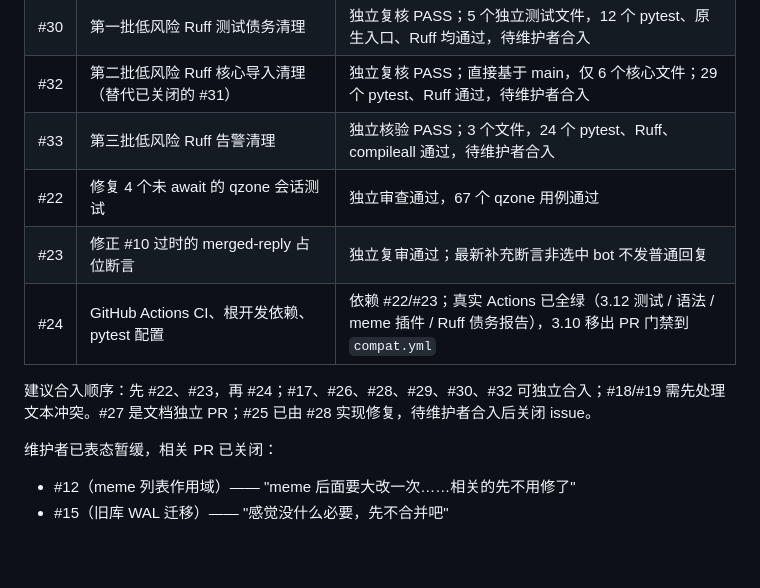
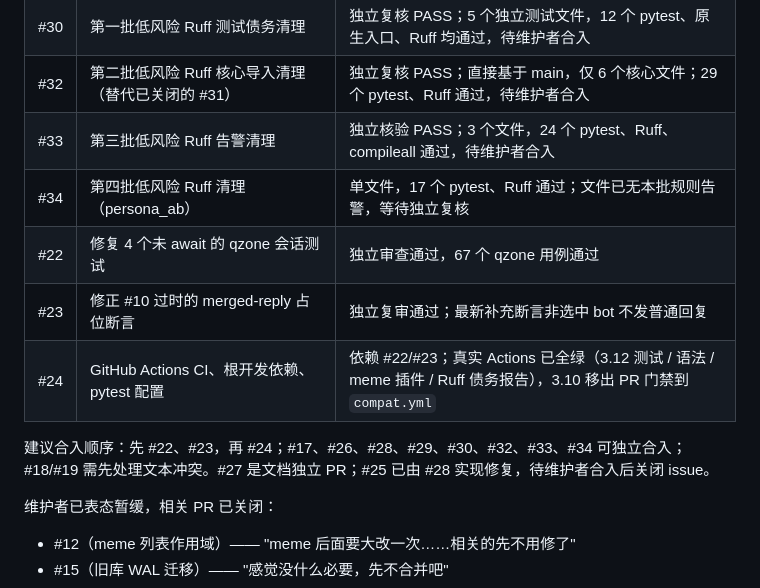
Before and after one commit to CarefreeSongs712/mohobot, a Markdown page: TODO.md, the part around the change. Drawn GitHub-style; blank space fills up the shorter version.

Commit message:
docs: 记录 Ruff 第四批清理 PR34

```diff
--- a/TODO.md
+++ b/TODO.md
@@ -27,11 +27,12 @@
 | #30 | 第一批低风险 Ruff 测试债务清理 | 独立复核 PASS；5 个独立测试文件，12 个 pytest、原生入口、Ruff 均通过，待维护者合入 |
 | #32 | 第二批低风险 Ruff 核心导入清理（替代已关闭的 #31） | 独立复核 PASS；直接基于 main，仅 6 个核心文件；29 个 pytest、Ruff 通过，待维护者合入 |
 | #33 | 第三批低风险 Ruff 告警清理 | 独立核验 PASS；3 个文件，24 个 pytest、Ruff、compileall 通过，待维护者合入 |
+| #34 | 第四批低风险 Ruff 清理（persona_ab） | 单文件，17 个 pytest、Ruff 通过；文件已无本批规则告警，等待独立复核 |
 | #22 | 修复 4 个未 await 的 qzone 会话测试 | 独立审查通过，67 个 qzone 用例通过 |
 | #23 | 修正 #10 过时的 merged-reply 占位断言 | 独立复审通过；最新补充断言非选中 bot 不发普通回复 |
 | #24 | GitHub Actions CI、根开发依赖、pytest 配置 | 依赖 #22/#23；真实 Actions 已全绿（3.12 测试 / 语法 / meme 插件 / Ruff 债务报告），3.10 移出 PR 门禁到 `compat.yml` |
 
-建议合入顺序：先 #22、#23，再 #24；#17、#26、#28、#29、#30、#32 可独立合入；#18/#19 需先处理文本冲突。#27 是文档独立 PR；#25 已由 #28 实现修复，待维护者合入后关闭 issue。
+建议合入顺序：先 #22、#23，再 #24；#17、#26、#28、#29、#30、#32、#33、#34 可独立合入；#18/#19 需先处理文本冲突。#27 是文档独立 PR；#25 已由 #28 实现修复，待维护者合入后关闭 issue。
 
 维护者已表态暂缓，相关 PR 已关闭：
 
```
